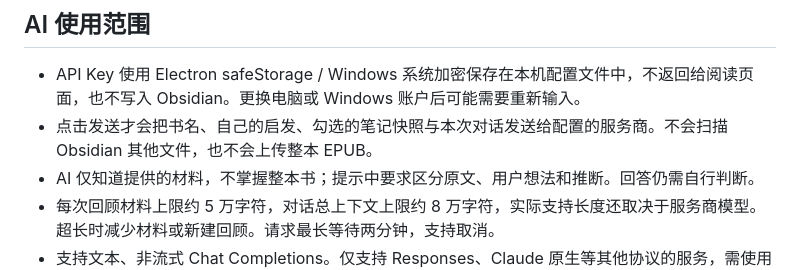
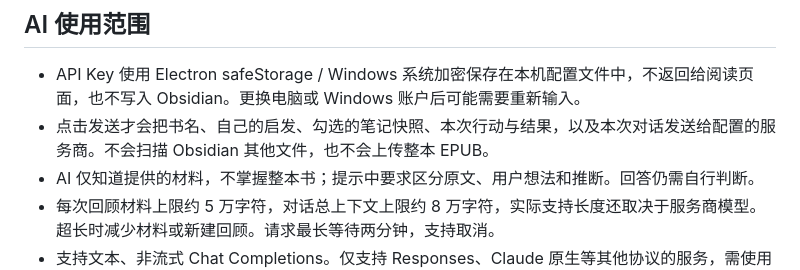
Before and after one commit to Alexbono4210/epub-obsidian-reader, a Markdown page: 使用说明.md, the part around the change. GitHub-like rendering.

```diff
--- a/使用说明.md
+++ b/使用说明.md
@@ -27,7 +27,7 @@
 ## AI 使用范围
 
 - API Key 使用 Electron safeStorage / Windows 系统加密保存在本机配置文件中，不返回给阅读页面，也不写入 Obsidian。更换电脑或 Windows 账户后可能需要重新输入。
-- 点击发送才会把书名、自己的启发、勾选的笔记快照与本次对话发送给配置的服务商。不会扫描 Obsidian 其他文件，也不会上传整本 EPUB。
+- 点击发送才会把书名、自己的启发、勾选的笔记快照、本次行动与结果，以及本次对话发送给配置的服务商。不会扫描 Obsidian 其他文件，也不会上传整本 EPUB。
 - AI 仅知道提供的材料，不掌握整本书；提示中要求区分原文、用户想法和推断。回答仍需自行判断。
 - 每次回顾材料上限约 5 万字符，对话总上下文上限约 8 万字符，实际支持长度还取决于服务商模型。超长时减少材料或新建回顾。请求最长等待两分钟，支持取消。
 - 支持文本、非流式 Chat Completions。仅支持 Responses、Claude 原生等其他协议的服务，需使用兼容网关。
```
Also changed, not shown: README.md (+1 -1 lines).
